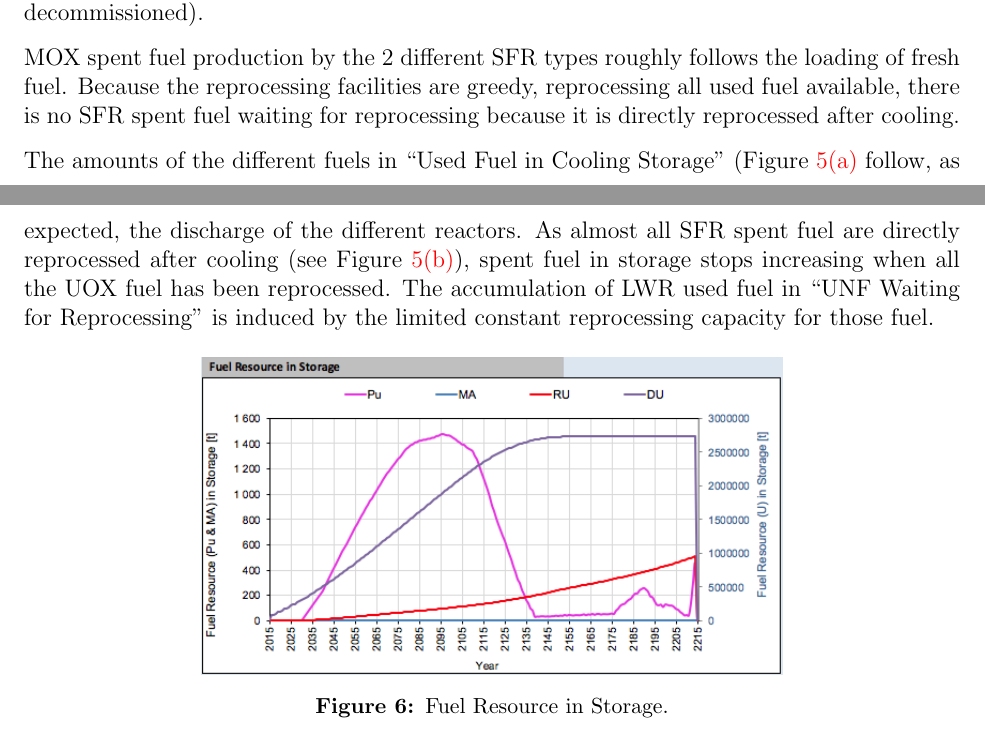
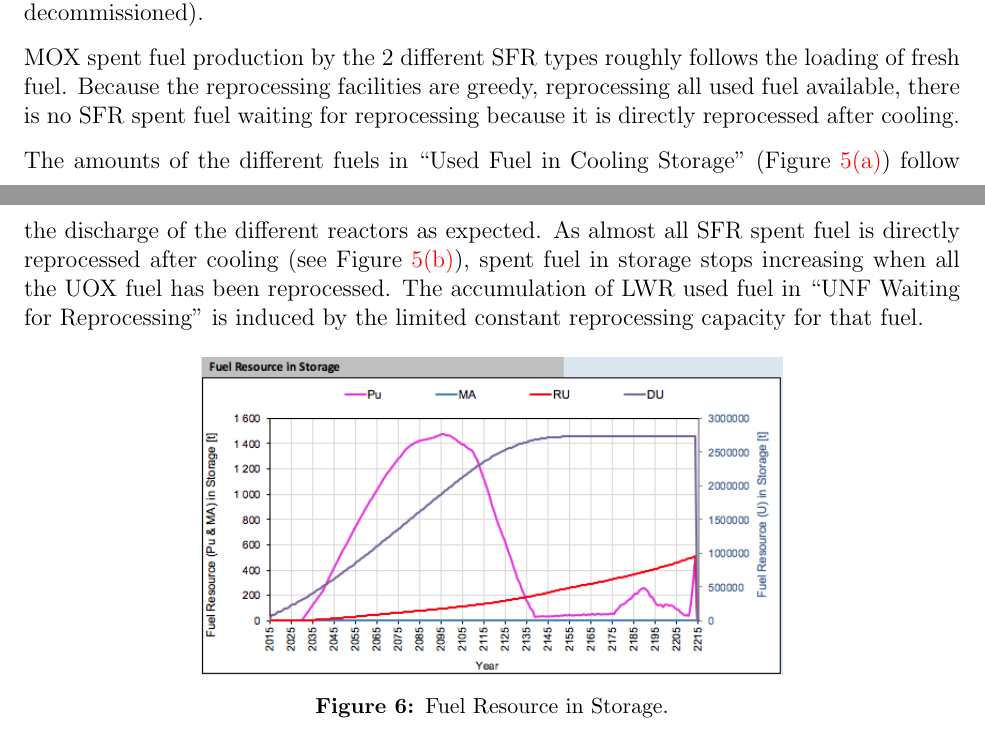
Before and after one commit to Baaaaam/FCO_repport, a LaTeX document (EG23.tex): two parts of pages 8 and 10 of 12, joined at a grey line, cut so that both start at the same text. Compiled offline with pdfLaTeX.

Commit message:
cleanup used fuel in storage

```diff
--- a/EG23.tex
+++ b/EG23.tex
@@ -513,12 +513,13 @@ because it is directly reprocessed after cooling.
     \subfigure[Fuel waiting for Reprocessing\label{fig:FWR_1}]  {\epsfig{figure=img/UNFWaitingReprocessing_1,width=0.48\textwidth}}
     \caption{Used fuel in cooling and reprocessing.\label{fig:cool_reprocc} }
 \end{figure}
+
 The amounts of the different fuels in ``Used Fuel in Cooling Storage'' (Figure
-\ref{fig:UFCS_1} follow, as expected, the discharge of the different reactors.
-As almost all SFR spent fuel are directly reprocessed after cooling (see Figure
+\ref{fig:UFCS_1}) follow the discharge of the different reactors as expected.
+As almost all SFR spent fuel is directly reprocessed after cooling (see Figure
 \ref{fig:FWR_1}), spent fuel in storage stops increasing when all the UOX fuel has
 been reprocessed. The accumulation of LWR used fuel in ``UNF Waiting for
-Reprocessing'' is induced by the limited constant reprocessing capacity for those
+Reprocessing'' is induced by the limited constant reprocessing capacity for that
 fuel.
 
 \begin{figure}[h!]
```
